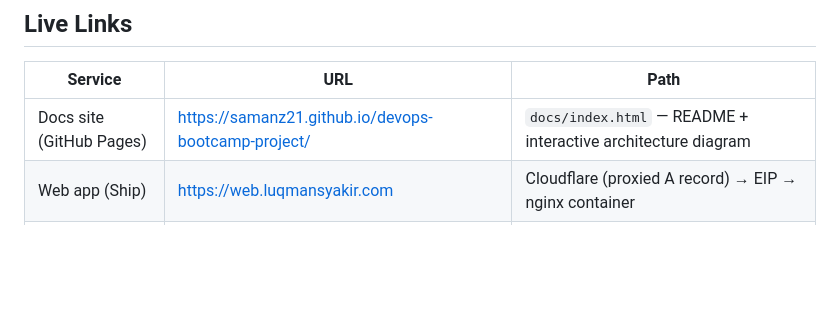
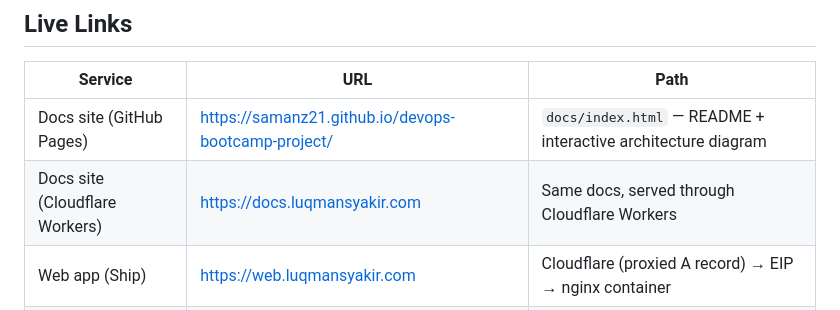
Before and after one commit to samanz21/devops-bootcamp-project, a Markdown page: README.md, the part around the change. GitHub-like rendering; blank space fills up the shorter version.

Commit message:
add cloudflare workers docs link to README live links

```diff
--- a/README.md
+++ b/README.md
@@ -9,6 +9,7 @@ A 3-server setup on AWS where infrastructure is provisioned by Terraform, config
 | Service | URL | Path |
 |---|---|---|
 | Docs site (GitHub Pages) | https://samanz21.github.io/devops-bootcamp-project/ | `docs/index.html` — README + interactive architecture diagram |
+| Docs site (Cloudflare Workers) | https://docs.luqmansyakir.com | Same docs, served through Cloudflare Workers |
 | Web app (Ship) | https://web.luqmansyakir.com | Cloudflare (proxied A record) → EIP → nginx container |
 | Grafana | https://monitoring.luqmansyakir.com | Cloudflare Tunnel → Grafana container |
 
```
